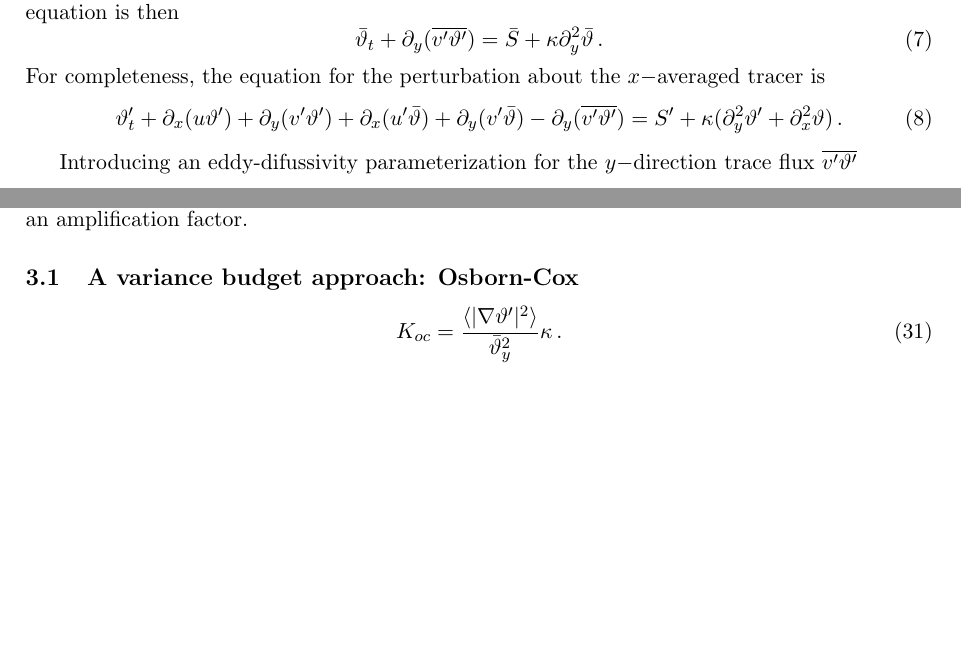
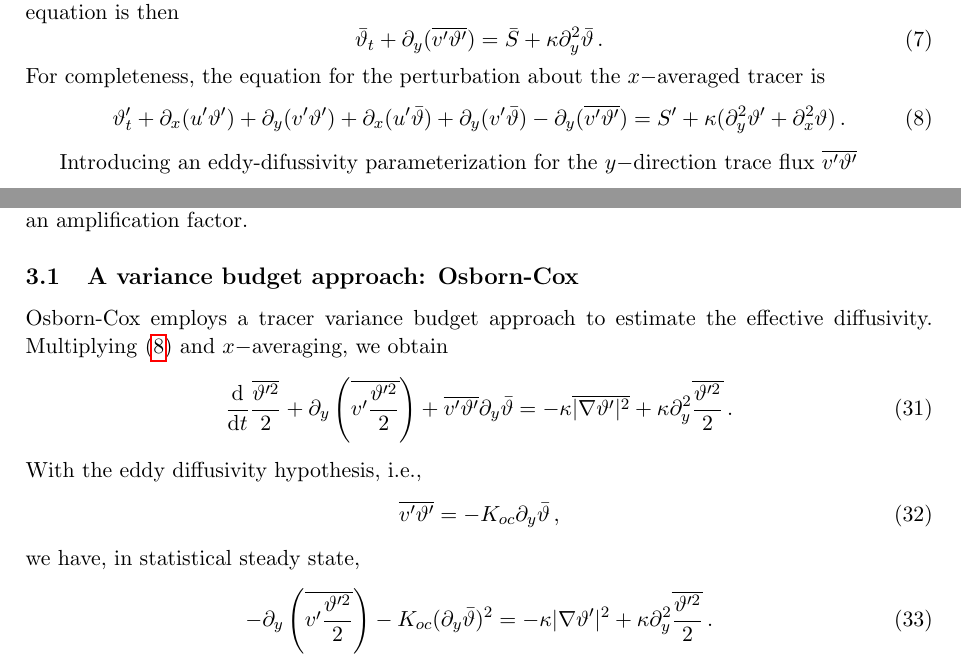
Before and after one commit to cesar-rocha/diffusivity, a LaTeX document (tex/NotesOnEffectiveDiffusivity.tex): two parts of pages 1 and 4 of 8 before the commit and two parts of pages 1 and 4 of 9 after it, joined at a grey line, cut so that both start at the same text, the shorter picture padded with empty space. Compiled offline with pdfLaTeX.

Commit message:
Adds variance budget

```diff
--- a/tex/NotesOnEffectiveDiffusivity.tex
+++ b/tex/NotesOnEffectiveDiffusivity.tex
@@ -160,7 +160,7 @@ The $x-$averaged tracer equation is then
 For completeness, the equation for the perturbation about the $x-$averaged tracer is
 \beq
 \label{pad}
-\vth'_t + \p_x(u \vth') + \p_y(v' \vth') + \p_x (u'\bvth) + \p_y(v' \bvth) - \p_y(\overline{v'\vth'}) = S' + \kappa (\p_y^2 \vth' + \p_x^2\vth)\per
+\vth'_t + \p_x(u' \vth') + \p_y(v' \vth') + \p_x (u'\bvth) + \p_y(v' \bvth) - \p_y(\overline{v'\vth'}) = S' + \kappa (\p_y^2 \vth' + \p_x^2\vth)\per
 \eeq
 
 
@@ -380,6 +380,26 @@ K = A^2 \kappa\com
 where $K$ is an approximation to the true diffusivity $D$, $\kappa$ is the molecular diffusivity, and $A^2$ is an amplification factor.
 
 \subsection{A variance budget approach: Osborn-Cox}
+Osborn-Cox employs a tracer variance budget approach to estimate the effective diffusivity. Multiplying \eqref{pad} and $x-$averaging, we obtain
+\beq
+\label{th2_ko}
+\frac{\dd}{\dd t} \frac{\overline{\vth'^2}}{2} +  \p_y \left(\overline{v' \frac{\vth'^2}{2}}\right) +
+\overline{v' \vth'} \p_y \bvth = -\kappa \overline{ |\nabla \vth'|^2} + \kappa \p_y^2 \overline{\frac{\vth'^2}{2}}\per
+\eeq
+With the eddy diffusivity hypothesis, i.e.,
+\beq
+\label{eddy_diff_Koc}
+\overline{v' \vth'} = - K_{oc} \p_y \bvth\com
+\eeq
+we have, in statistical steady state,
+\beq
+\label{th2_ko}
+- \p_y \left(\overline{v' \frac{\vth'^2}{2}}\right) -
+K_{oc} (\p_y \bvth)^2 =  - \kappa |\nabla \vth'|^2 + \kappa \p_y^2 \overline{\frac{\vth'^2}{2}}\per
+\eeq
+
+
+
 \beq
 \label{koc}
 K_{oc} = \frac{\langle |\nabla \vth'|^2 \rangle}{\bar{\vth}_y^2}\kappa\per
```
Also changed, not shown: tex/NotesOnEffectiveDiffusivity.pdf.
